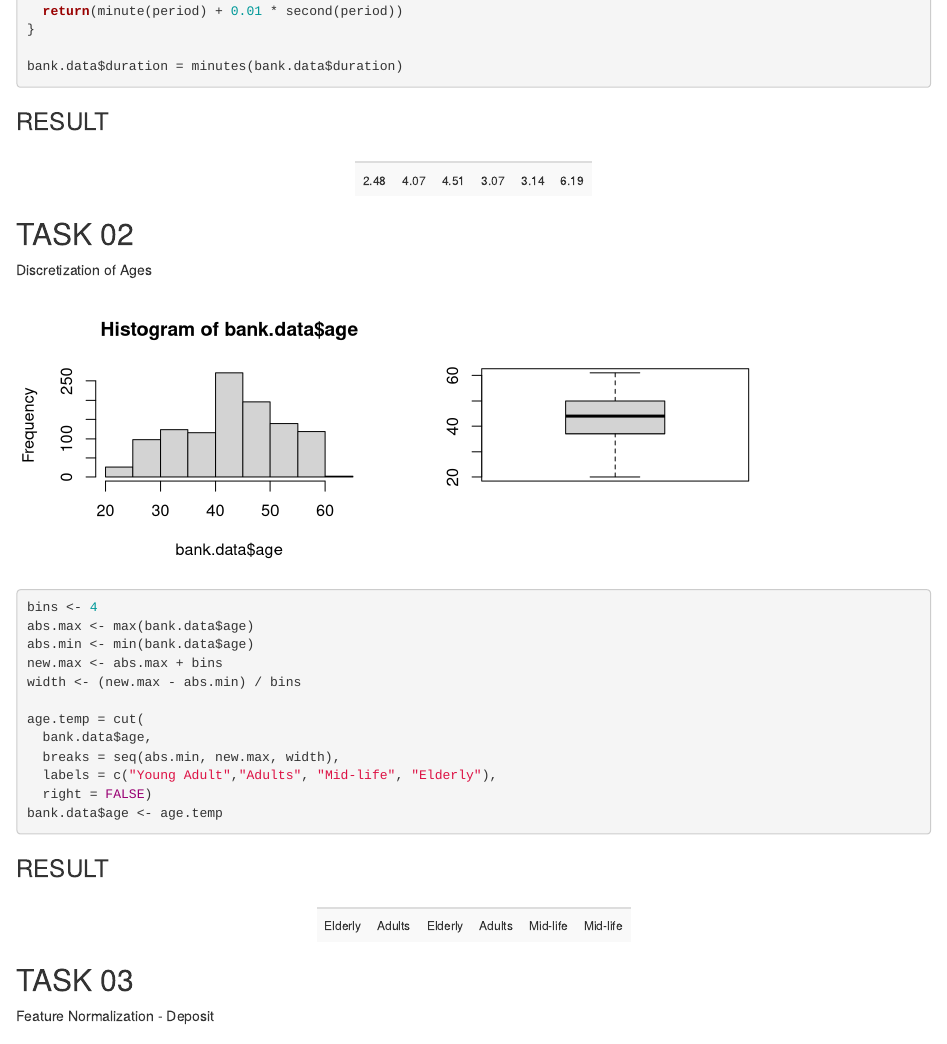
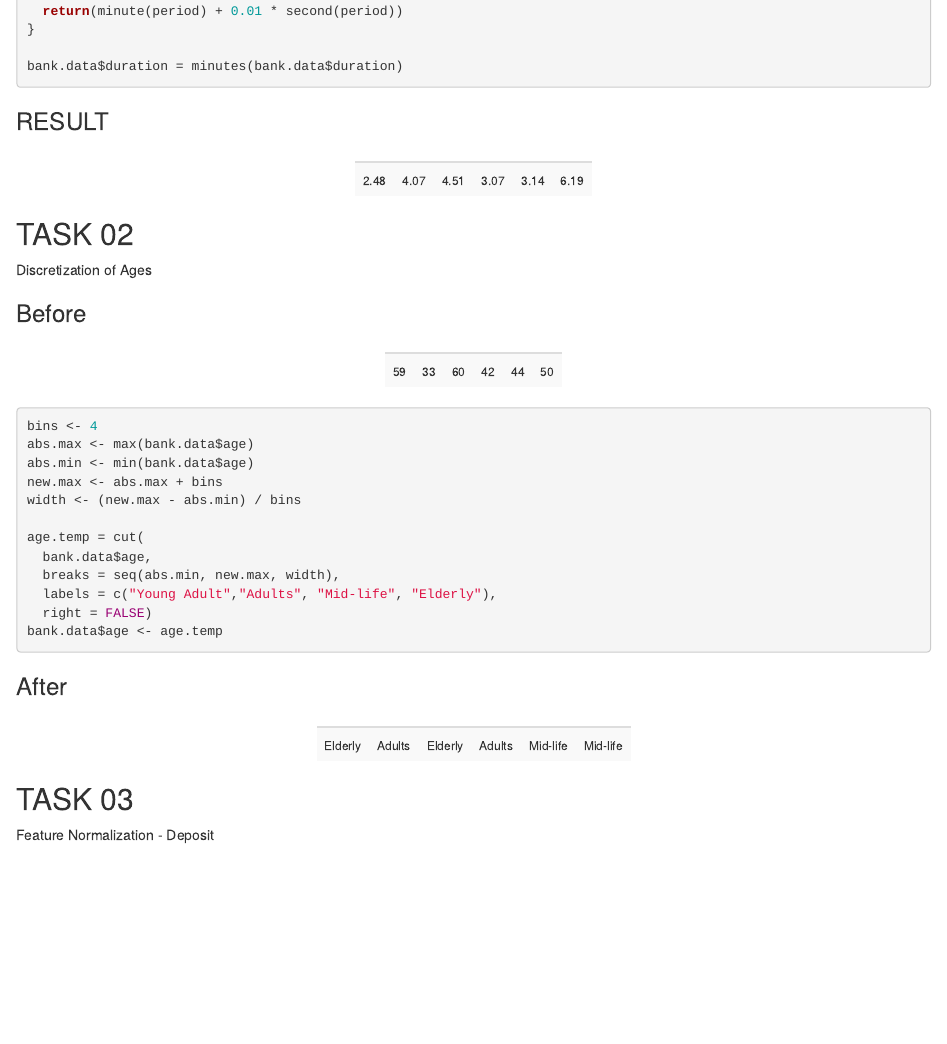
Before and after one commit to RowAtk/credit-bank, an R Markdown document (markdown.Rmd): the page in a window 1100 px wide, from 6660 px down. Rendered offline with R 4.5, knitr and Pandoc, with nearby package versions; drawn as R Markdown's standard HTML page in place of the format the file asks for.

Commit message:
updated task03

````diff
--- a/markdown.Rmd
+++ b/markdown.Rmd
@@ -226,9 +226,9 @@ view(t(head(bank.data$duration)))
 ## TASK 02
 Discretization of Ages
 
+### Before
 ```{r}
-hist(bank.data$age)
-boxplot(bank.data$age)
+view(t(head(bank.data$age)))
 ```
 ```{r echo=TRUE}
 bins <- 4
@@ -245,7 +245,7 @@ age.temp = cut(
 bank.data$age <- age.temp
 ```
 
-### RESULT
+### After
 ```{r}
 view(t(head(bank.data$age)))
 ```
````
Also changed, not shown: markdown.html.
